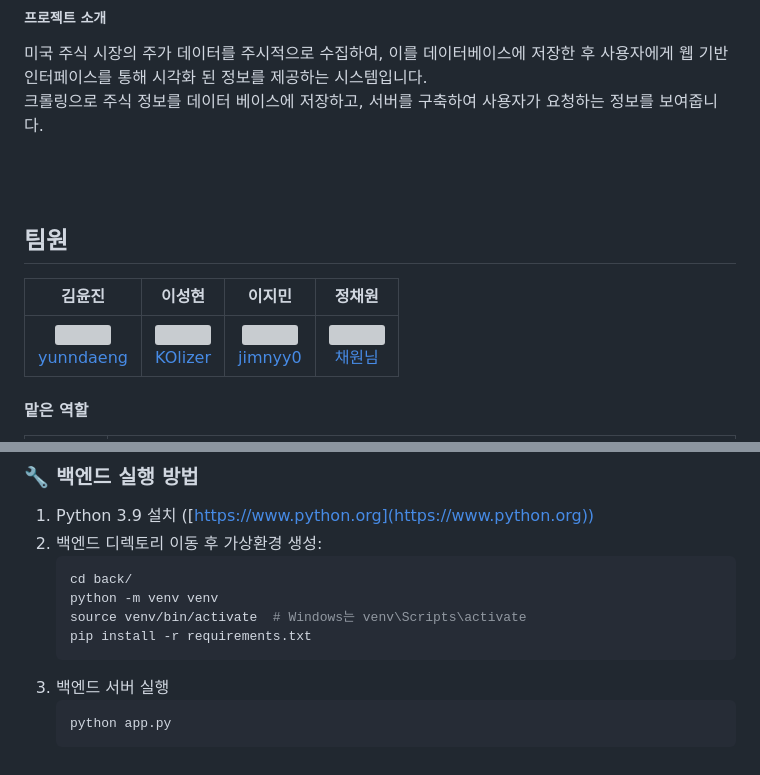
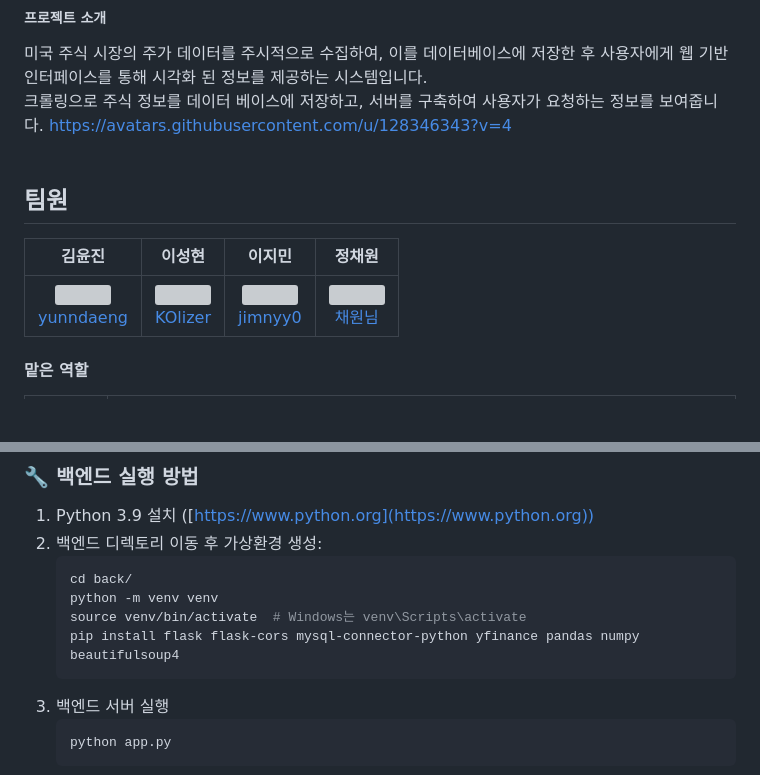
Before and after one commit to KOlizer/2025_capston, a Markdown page: README.md, 2 parts joined by grey strips. Rendered like a GitHub page; blank space fills up the shorter version; grey boxes are pictures that could not be loaded.

````diff
--- a/README.md
+++ b/README.md
@@ -6,7 +6,7 @@
 ##### 프로젝트 소개
 미국 주식 시장의 주가 데이터를 주시적으로 수집하여, 이를 데이터베이스에 저장한 후 사용자에게 웹 기반 인터페이스를 통해 시각화 된 정보를 제공하는 시스템입니다.
 크롤링으로 주식 정보를 데이터 베이스에 저장하고, 서버를 구축하여 사용자가 요청하는 정보를 보여줍니다.
-
+https://avatars.githubusercontent.com/u/128346343?v=4
 <br><br>
 
 ## 팀원
@@ -76,7 +76,7 @@
    cd back/
    python -m venv venv
    source venv/bin/activate  # Windows는 venv\Scripts\activate
-   pip install -r requirements.txt
+   pip install flask flask-cors mysql-connector-python yfinance pandas numpy beautifulsoup4
 3. 백엔드 서버 실행
     ```bash
     python app.py
````
Also changed, not shown: other parts of README.md (+1 -1 lines).
